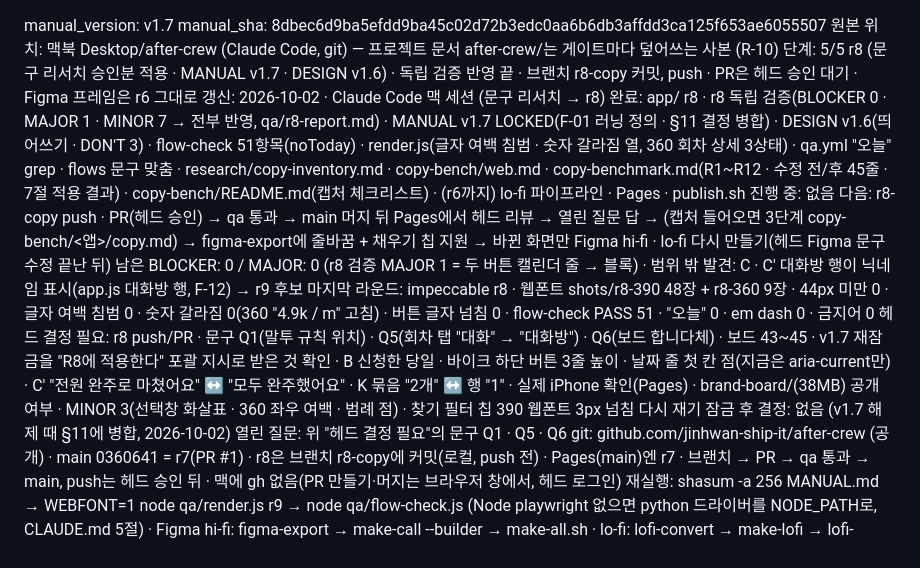
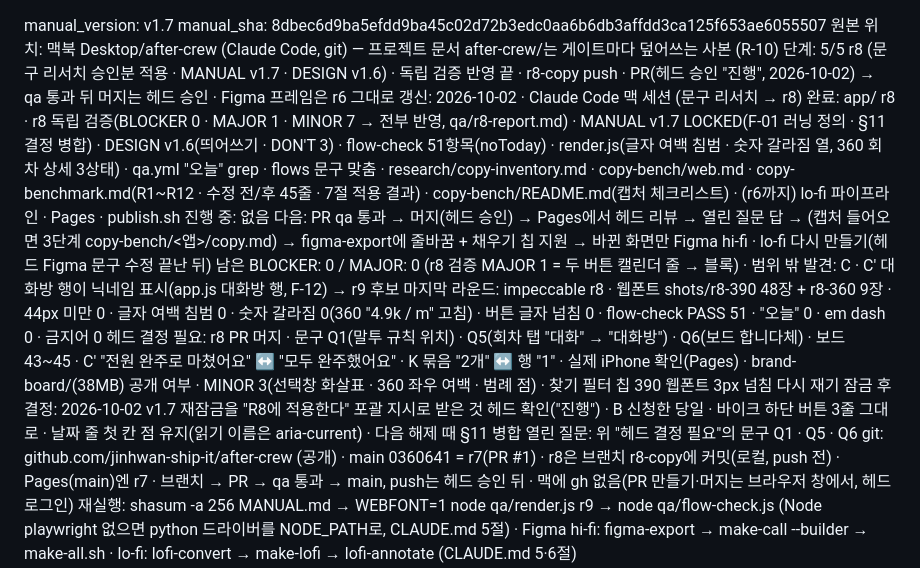
Before and after one commit to jinhwan-ship-it/after-crew, a Markdown page: STATUS.md, the part around the change. GitHub-like rendering.

```diff
--- a/STATUS.md
+++ b/STATUS.md
@@ -1,15 +1,15 @@
 manual_version: v1.7
 manual_sha: 8dbec6d9ba5efdd9ba45c02d72b3edc0aa6b6db3affdd3ca125f653ae6055507
 원본 위치: 맥북 Desktop/after-crew (Claude Code, git) — 프로젝트 문서 after-crew/는 게이트마다 덮어쓰는 사본 (R-10)
-단계: 5/5 r8 (문구 리서치 승인분 적용 · MANUAL v1.7 · DESIGN v1.6) · 독립 검증 반영 끝 · 브랜치 r8-copy 커밋, push · PR은 헤드 승인 대기 · Figma 프레임은 r6 그대로
+단계: 5/5 r8 (문구 리서치 승인분 적용 · MANUAL v1.7 · DESIGN v1.6) · 독립 검증 반영 끝 · r8-copy push · PR(헤드 승인 "진행", 2026-10-02) → qa 통과 뒤 머지는 헤드 승인 · Figma 프레임은 r6 그대로
 갱신: 2026-10-02 · Claude Code 맥 세션 (문구 리서치 → r8)
 완료: app/ r8 · r8 독립 검증(BLOCKER 0 · MAJOR 1 · MINOR 7 → 전부 반영, qa/r8-report.md) · MANUAL v1.7 LOCKED(F-01 러닝 정의 · §11 결정 병합) · DESIGN v1.6(띄어쓰기 · DON'T 3) · flow-check 51항목(noToday) · render.js(글자 여백 침범 · 숫자 갈라짐 열, 360 회차 상세 3상태) · qa.yml "오늘" grep · flows 문구 맞춤 · research/copy-inventory.md · copy-bench/web.md · copy-benchmark.md(R1~R12 · 수정 전/후 45줄 · 7절 적용 결과) · copy-bench/README.md(캡처 체크리스트) · (r6까지) lo-fi 파이프라인 · Pages · publish.sh
 진행 중: 없음
-다음: r8-copy push · PR(헤드 승인) → qa 통과 → main 머지 뒤 Pages에서 헤드 리뷰 → 열린 질문 답 → (캡처 들어오면 3단계 copy-bench/<앱>/copy.md) → figma-export에 줄바꿈 + 채우기 칩 지원 → 바뀐 화면만 Figma hi-fi · lo-fi 다시 만들기(헤드 Figma 문구 수정 끝난 뒤)
+다음: PR qa 통과 → 머지(헤드 승인) → Pages에서 헤드 리뷰 → 열린 질문 답 → (캡처 들어오면 3단계 copy-bench/<앱>/copy.md) → figma-export에 줄바꿈 + 채우기 칩 지원 → 바뀐 화면만 Figma hi-fi · lo-fi 다시 만들기(헤드 Figma 문구 수정 끝난 뒤)
 남은 BLOCKER: 0 / MAJOR: 0 (r8 검증 MAJOR 1 = 두 버튼 캘린더 줄 → 블록) · 범위 밖 발견: C · C′ 대화방 행이 닉네임 표시(app.js 대화방 행, F-12) → r9 후보
 마지막 라운드: impeccable r8 · 웹폰트 shots/r8-390 48장 + r8-360 9장 · 44px 미만 0 · 글자 여백 침범 0 · 숫자 갈라짐 0(360 "4.9k / m" 고침) · 버튼 글자 넘침 0 · flow-check PASS 51 · "오늘" 0 · em dash 0 · 금지어 0
-헤드 결정 필요: r8 push/PR · 문구 Q1(말투 규칙 위치) · Q5(회차 탭 "대화" → "대화방") · Q6(보드 합니다체) · 보드 43~45 · v1.7 재잠금을 "R8에 적용한다" 포괄 지시로 받은 것 확인 · B 신청한 당일 · 바이크 하단 버튼 3줄 높이 · 날짜 줄 첫 칸 점(지금은 aria-current만) · C′ "전원 완주로 마쳤어요" ↔ "모두 완주했어요" · K 묶음 "2개" ↔ 행 "1" · 실제 iPhone 확인(Pages) · brand-board/(38MB) 공개 여부 · MINOR 3(선택창 화살표 · 360 좌우 여백 · 범례 점) · 찾기 필터 칩 390 웹폰트 3px 넘침 다시 재기
-잠금 후 결정: 없음 (v1.7 해제 때 §11에 병합, 2026-10-02)
+헤드 결정 필요: r8 PR 머지 · 문구 Q1(말투 규칙 위치) · Q5(회차 탭 "대화" → "대화방") · Q6(보드 합니다체) · 보드 43~45 · C′ "전원 완주로 마쳤어요" ↔ "모두 완주했어요" · K 묶음 "2개" ↔ 행 "1" · 실제 iPhone 확인(Pages) · brand-board/(38MB) 공개 여부 · MINOR 3(선택창 화살표 · 360 좌우 여백 · 범례 점) · 찾기 필터 칩 390 웹폰트 3px 넘침 다시 재기
+잠금 후 결정: 2026-10-02 v1.7 재잠금을 "R8에 적용한다" 포괄 지시로 받은 것 헤드 확인("진행") · B 신청한 당일 · 바이크 하단 버튼 3줄 그대로 · 날짜 줄 첫 칸 점 유지(읽기 이름은 aria-current) · 다음 해제 때 §11 병합
 열린 질문: 위 "헤드 결정 필요"의 문구 Q1 · Q5 · Q6
 git: github.com/jinhwan-ship-it/after-crew (공개) · main 0360641 = r7(PR #1) · r8은 브랜치 r8-copy에 커밋(로컬, push 전) · Pages(main)엔 r7 · 브랜치 → PR → qa 통과 → main, push는 헤드 승인 뒤 · 맥에 gh 없음(PR 만들기·머지는 브라우저 창에서, 헤드 로그인)
 재실행: shasum -a 256 MANUAL.md → WEBFONT=1 node qa/render.js r9 → node qa/flow-check.js (Node playwright 없으면 python 드라이버를 NODE_PATH로, CLAUDE.md 5절) · Figma hi-fi: figma-export → make-call --builder → make-all.sh · lo-fi: lofi-convert → make-lofi → lofi-annotate (CLAUDE.md 5·6절)
```
Also changed, not shown: qa/r8-report.md (+3 -3 lines).
